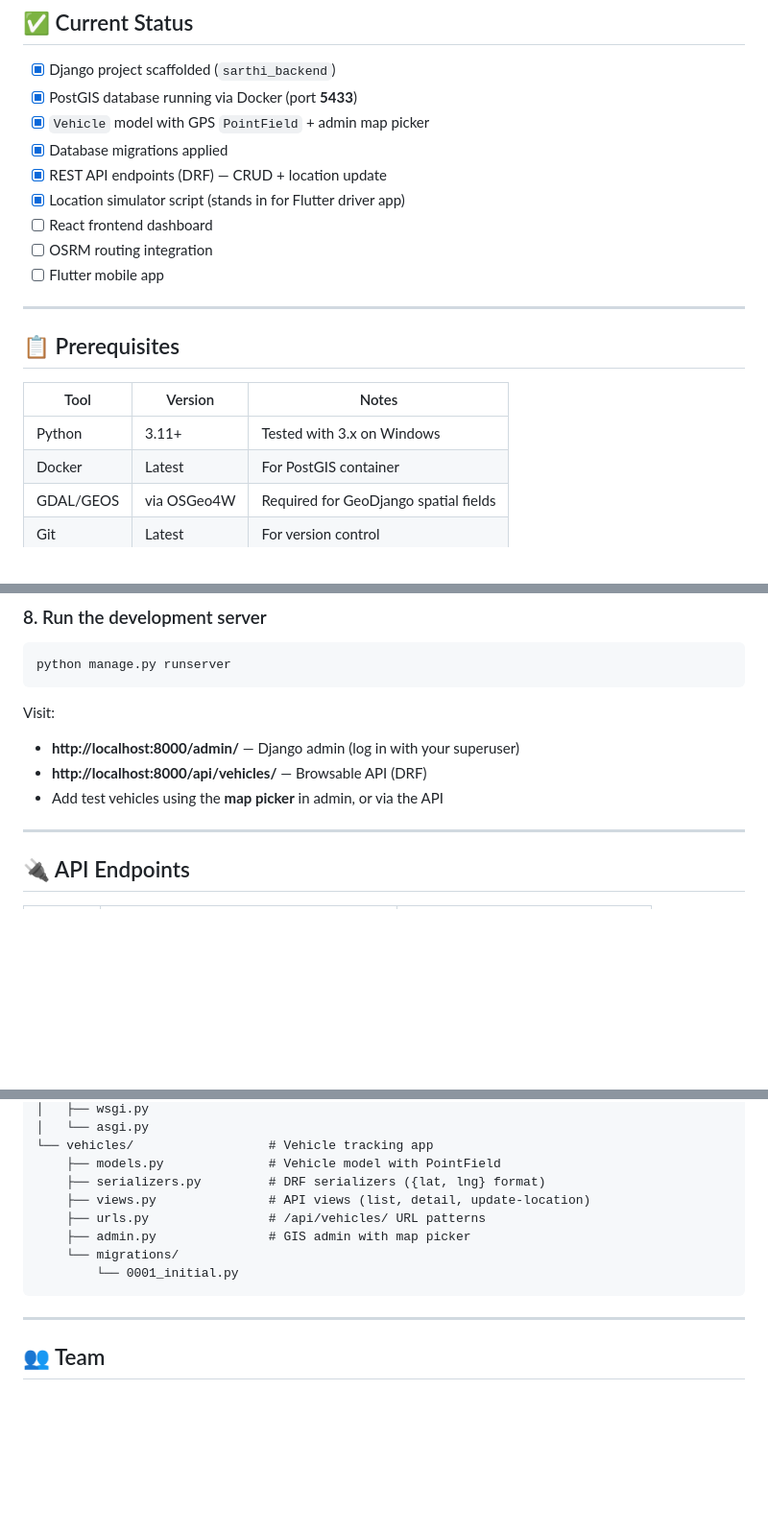
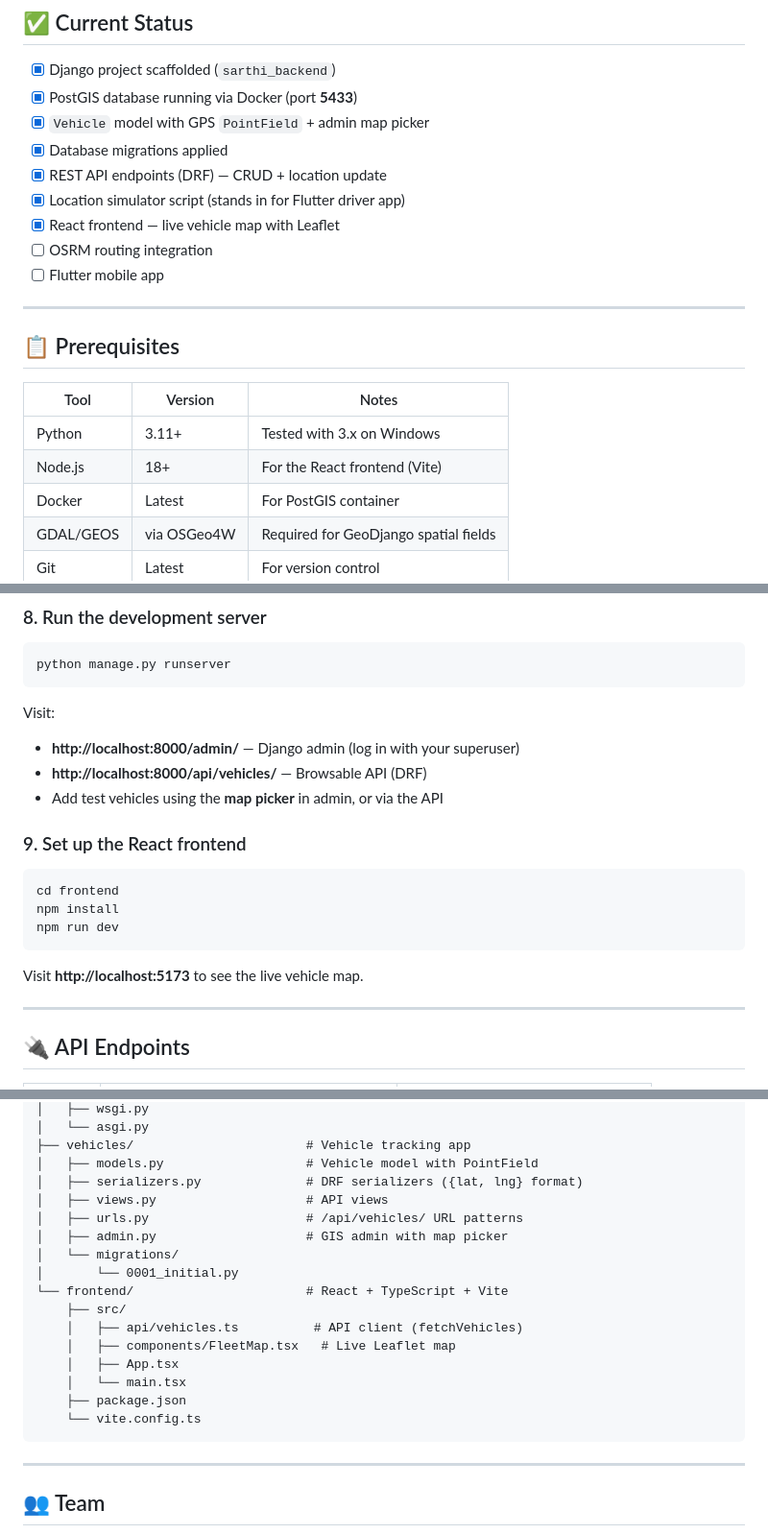
Before and after one commit to Sumit46p/Sarathi, a Markdown page: README.md, 3 parts joined by grey strips. Shown at 96% size. GitHub-like rendering; blank space fills up the shorter version.

````diff
--- a/README.md
+++ b/README.md
@@ -17,7 +17,7 @@ routing, a React dashboard, and a Flutter mobile app.
 - [x] Database migrations applied
 - [x] REST API endpoints (DRF) — CRUD + location update
 - [x] Location simulator script (stands in for Flutter driver app)
-- [ ] React frontend dashboard
+- [x] React frontend — live vehicle map with Leaflet
 - [ ] OSRM routing integration
 - [ ] Flutter mobile app
 
@@ -28,6 +28,7 @@ routing, a React dashboard, and a Flutter mobile app.
 | Tool | Version | Notes |
 |------|---------|-------|
 | Python | 3.11+ | Tested with 3.x on Windows |
+| Node.js | 18+ | For the React frontend (Vite) |
 | Docker | Latest | For PostGIS container |
 | GDAL/GEOS | via OSGeo4W | Required for GeoDjango spatial fields |
 | Git | Latest | For version control |
@@ -129,6 +130,16 @@ Visit:
 - **http://localhost:8000/api/vehicles/** — Browsable API (DRF)
 - Add test vehicles using the **map picker** in admin, or via the API
 
+### 9. Set up the React frontend
+
+```bash
+cd frontend
+npm install
+npm run dev
+```
+
+Visit **http://localhost:5173** to see the live vehicle map.
+
 ---
 
 ## 🔌 API Endpoints
@@ -215,13 +263,21 @@ Sarathi/
 │   ├── wsgi.py
 │   └── asgi.py
-└── vehicles/                  # Vehicle tracking app
-    ├── models.py              # Vehicle model with PointField
-    ├── serializers.py         # DRF serializers ({lat, lng} format)
-    ├── views.py               # API views (list, detail, update-location)
-    ├── urls.py                # /api/vehicles/ URL patterns
-    ├── admin.py               # GIS admin with map picker
-    └── migrations/
-        └── 0001_initial.py
+├── vehicles/                       # Vehicle tracking app
+│   ├── models.py                   # Vehicle model with PointField
+│   ├── serializers.py              # DRF serializers ({lat, lng} format)
+│   ├── views.py                    # API views
+│   ├── urls.py                     # /api/vehicles/ URL patterns
+│   ├── admin.py                    # GIS admin with map picker
+│   └── migrations/
+│       └── 0001_initial.py
+└── frontend/                       # React + TypeScript + Vite
+    ├── src/
+    │   ├── api/vehicles.ts          # API client (fetchVehicles)
+    │   ├── components/FleetMap.tsx   # Live Leaflet map
+    │   ├── App.tsx
+    │   └── main.tsx
+    ├── package.json
+    └── vite.config.ts
 ```
 
 ---
````
Also changed, not shown: other parts of README.md (+42 -5 lines).
